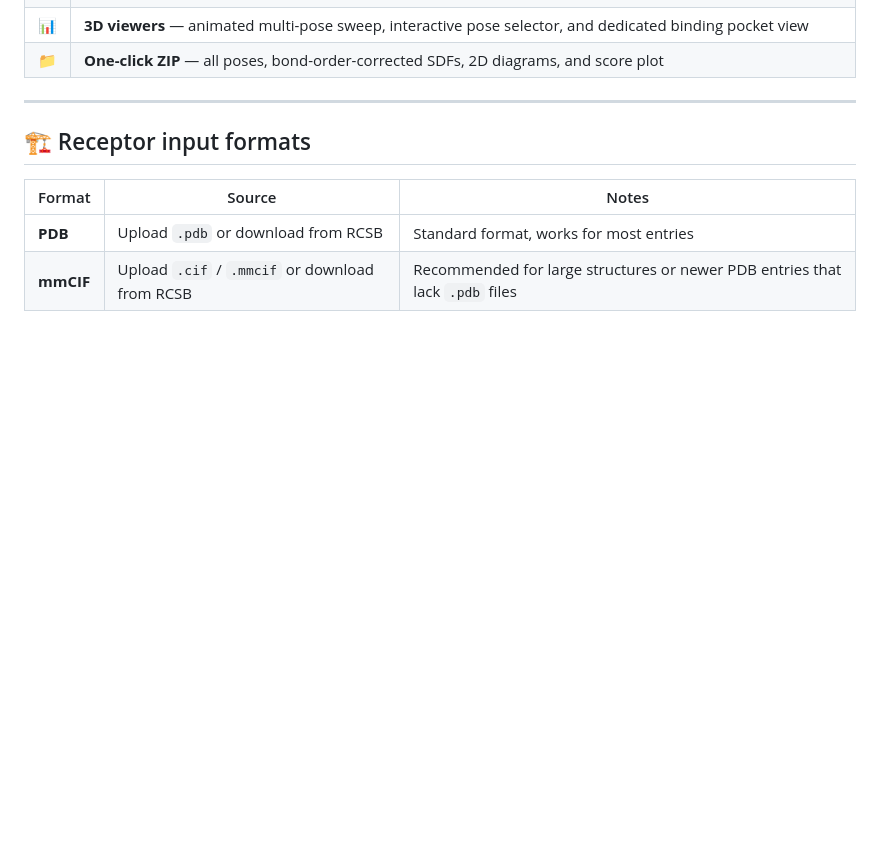
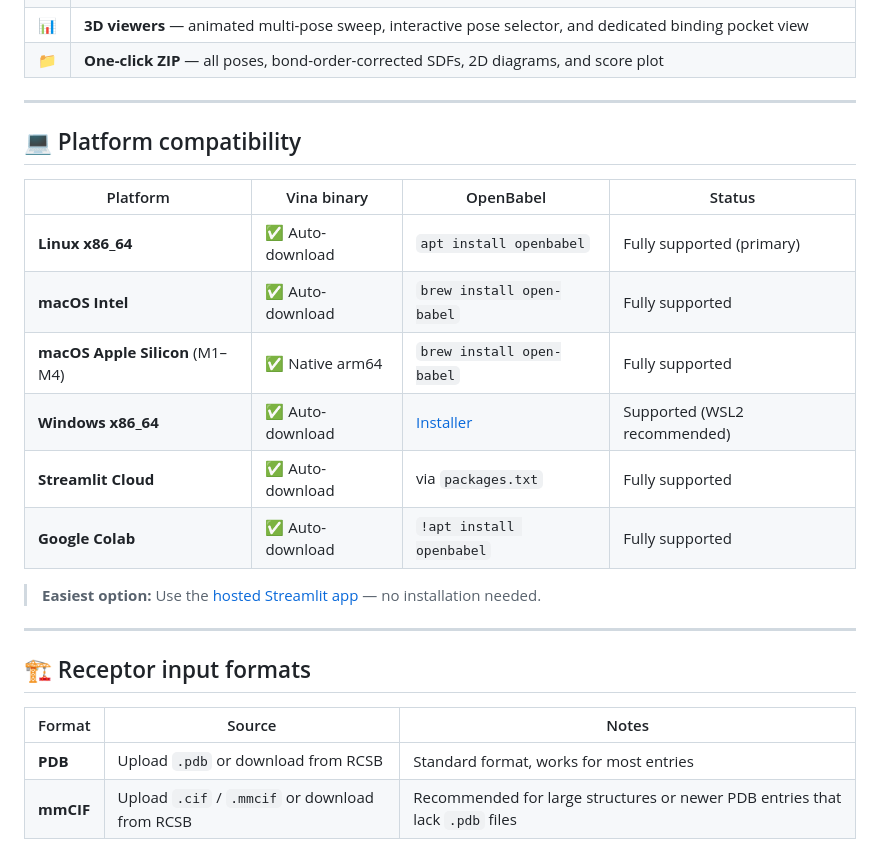
Before and after one commit to nyelidl/anyone-docking, a Markdown page: README.md, the part around one of its changes. Rendered like a GitHub page; blank space fills up the shorter version.

```diff
--- a/README.md
+++ b/README.md
@@ -28,6 +28,21 @@ Batch docking with 4 docking engines: [![Open In Colab](https://colab.research.g
 | 🤖 | **AI-ready prompt** — auto-filled context for GPT, Claude, Gemini, or DeepSeek; legend adapts when both diagrams are generated |
 | 📊 | **3D viewers** — animated multi-pose sweep, interactive pose selector, and dedicated binding pocket view |
 | 📁 | **One-click ZIP** — all poses, bond-order-corrected SDFs, 2D diagrams, and score plot |
+
+---
+
+## 💻 Platform compatibility
+
+| Platform | Vina binary | OpenBabel | Status |
+|---|---|---|---|
+| **Linux x86_64** | ✅ Auto-download | `apt install openbabel` | Fully supported (primary) |
+| **macOS Intel** | ✅ Auto-download | `brew install open-babel` | Fully supported |
+| **macOS Apple Silicon** (M1–M4) | ✅ Native arm64 | `brew install open-babel` | Fully supported |
+| **Windows x86_64** | ✅ Auto-download | [Installer](https://openbabel.org/wiki/Category:Installation) | Supported (WSL2 recommended) |
+| **Streamlit Cloud** | ✅ Auto-download | via `packages.txt` | Fully supported |
+| **Google Colab** | ✅ Auto-download | `!apt install openbabel` | Fully supported |
+
+> **Easiest option:** Use the [hosted Streamlit app](https://nyelidl.github.io/anyone-docking/) — no installation needed.
 
 ---
 
```
Also changed, not shown: other parts of README.md (+36 -2 lines).
